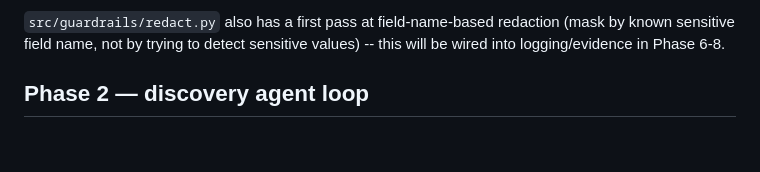
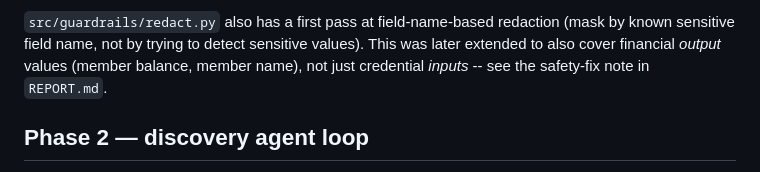
Before and after one commit to G-ChandraSekhar/Interface-ai-takehome_Chandra, a Markdown page: README.md, the part around one of its changes. GitHub-like rendering; blank space fills up the shorter version.

```diff
--- a/README.md
+++ b/README.md
@@ -104,7 +98,9 @@ Expected: 14 tests pass, covering:
 
 `src/guardrails/redact.py` also has a first pass at field-name-based
 redaction (mask by known sensitive field name, not by trying to detect
-sensitive values) -- this will be wired into logging/evidence in Phase 6-8.
+sensitive values). This was later extended to also cover financial *output*
+values (member balance, member name), not just credential *inputs* -- see
+the safety-fix note in `REPORT.md`.
 
 ## Phase 2 — discovery agent loop
 
```
Also changed, not shown: other parts of README.md (+17 -22 lines).
